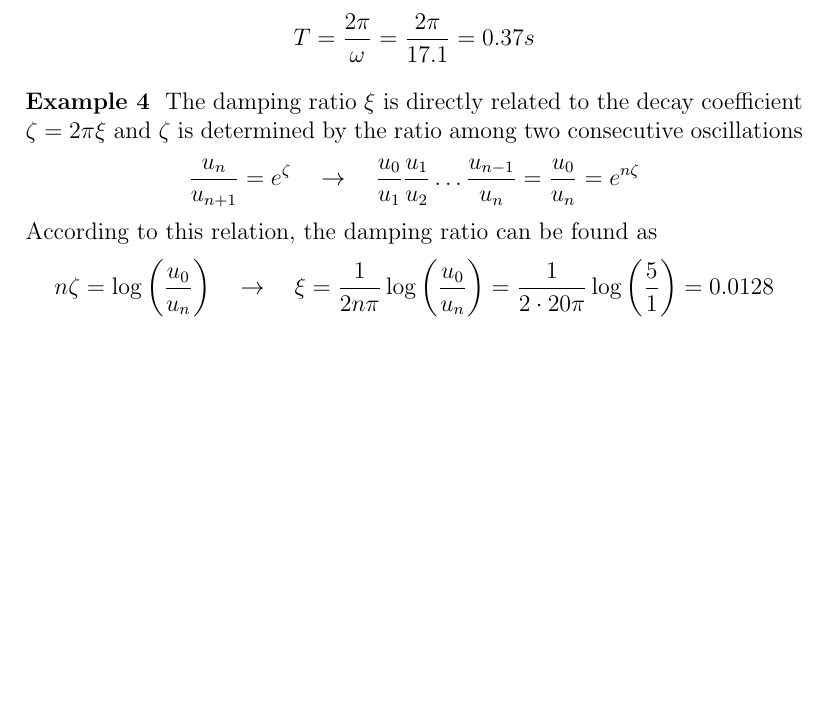
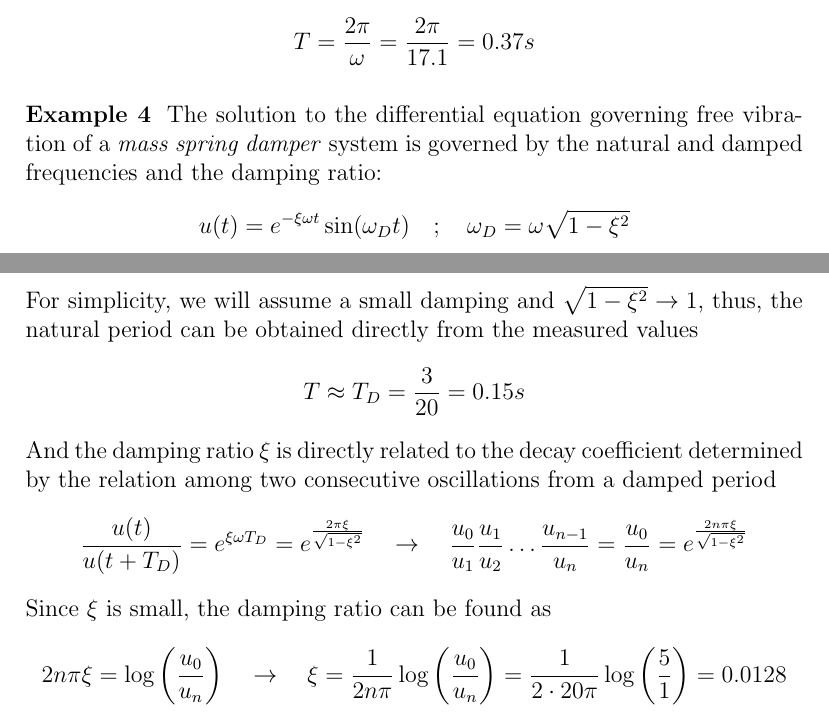
Before and after one commit to miguelmaso/dynamics, a LaTeX document (problems.tex): part of page 9 of 9 before the commit and two parts of pages 9 and 10 of 10 after it, the two joined at a grey line, cut so that both start at the same text, the shorter picture padded with empty space. Compiled offline with pdfLaTeX.

Commit message:
solution to example 4

```diff
--- a/problems.tex
+++ b/problems.tex
@@ -248,16 +258,24 @@ T = \frac{2\pi}{\omega} = \frac{2\pi}{17.1} = 0.37s
 $$
 
 
+
 \example{4}
-The damping ratio $\xi$ is directly related to the decay coefficient
-$\zeta=2\pi\xi$ and $\zeta$ is determined by the ratio among two consecutive oscillations
+The solution to the differential equation governing free vibration of a \emph{mass spring damper} system is governed by the natural and damped frequencies and the damping ratio:
 $$
-\frac{u_n}{u_{n+1}} = e^\zeta \quad \rightarrow \quad
-\frac{u_0}{u_1} \frac{u_1}{u_2} \dots \frac{u_{n-1}}{u_n} = \frac{u_0}{u_n} = e^{n\zeta}
+u(t) = e^{-\xi\omega t}\sin(\omega_D t) \quad ; \quad \omega_D = \omega\sqrt{1-\xi^2}
 $$
-According to this relation, the damping ratio can be found as
+For simplicity, we will assume a small damping and $\sqrt{1-\xi^2}\rightarrow1$, thus, the natural period can be obtained directly from the measured values
+$$
+T \approx T_D = \frac{3}{20} = 0.15s
+$$
+And the damping ratio $\xi$ is directly related to the decay coefficient determined by the relation among two consecutive oscillations from a damped period
+$$
+\frac{u(t)}{u(t+T_D)} = e^{\xi\omega T_D} = e^{\frac{2\pi\xi}{\sqrt{1-\xi^2}}} \quad \rightarrow \quad
+\frac{u_0}{u_1} \frac{u_1}{u_2} \dots \frac{u_{n-1}}{u_n} = \frac{u_0}{u_n} = e^{\frac{2n\pi\xi}{\sqrt{1-\xi^2}}}
+$$
+Since $\xi$ is small, the damping ratio can be found as
 \begin{align*}
-n\zeta = \log\left(\frac{u_0}{u_n}\right) \quad \rightarrow \quad
+2n\pi\xi = \log\left(\frac{u_0}{u_n}\right) \quad \rightarrow \quad
 \xi = \frac{1}{2n\pi} \log\left(\frac{u_0}{u_n}\right) = \frac{1}{2\cdot20\pi} \log\left(\frac{5}{1}\right) = 0.0128 \\
 \xi = 1.28\%
 \end{align*}
```
Also changed, not shown: problems.tex (24 more changed lines).
